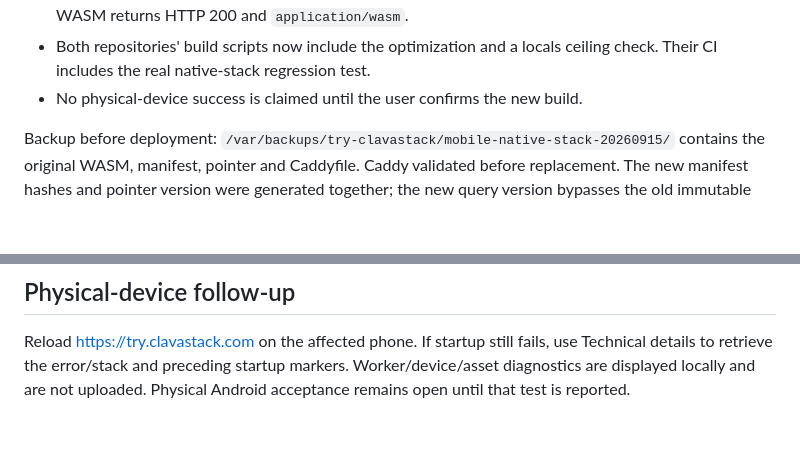
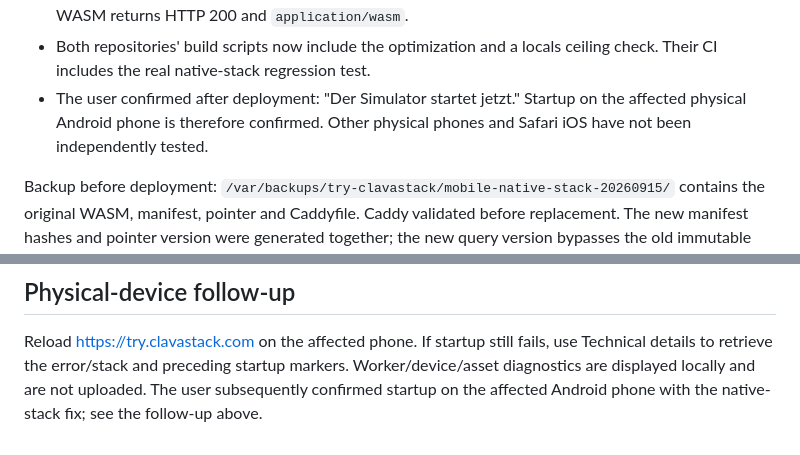
Before and after one commit to schnuartz-ai/try-clavastack, a Markdown page: browser/STARTUP-VALIDATION.md, 2 parts joined by grey strips. GitHub-like rendering; blank space fills up the shorter version.

Commit message:
Record successful startup on the affected Android phone

```diff
--- a/browser/STARTUP-VALIDATION.md
+++ b/browser/STARTUP-VALIDATION.md
@@ -35,7 +35,9 @@ Validation of this new build:
   match the new manifest; WASM returns HTTP 200 and `application/wasm`.
 - Both repositories' build scripts now include the optimization and a locals
   ceiling check. Their CI includes the real native-stack regression test.
-- No physical-device success is claimed until the user confirms the new build.
+- The user confirmed after deployment: "Der Simulator startet jetzt." Startup
+  on the affected physical Android phone is therefore confirmed. Other physical
+  phones and Safari iOS have not been independently tested.
 
 Backup before deployment:
 `/var/backups/try-clavastack/mobile-native-stack-20260915/` contains the original
@@ -138,4 +140,5 @@ before a reload.
 Reload https://try.clavastack.com on the affected phone. If startup still fails,
 use Technical details to retrieve the error/stack and preceding startup markers.
 Worker/device/asset diagnostics are displayed locally and are not uploaded.
-Physical Android acceptance remains open until that test is reported.
+The user subsequently confirmed startup on the affected Android phone with the
+native-stack fix; see the follow-up above.
```
